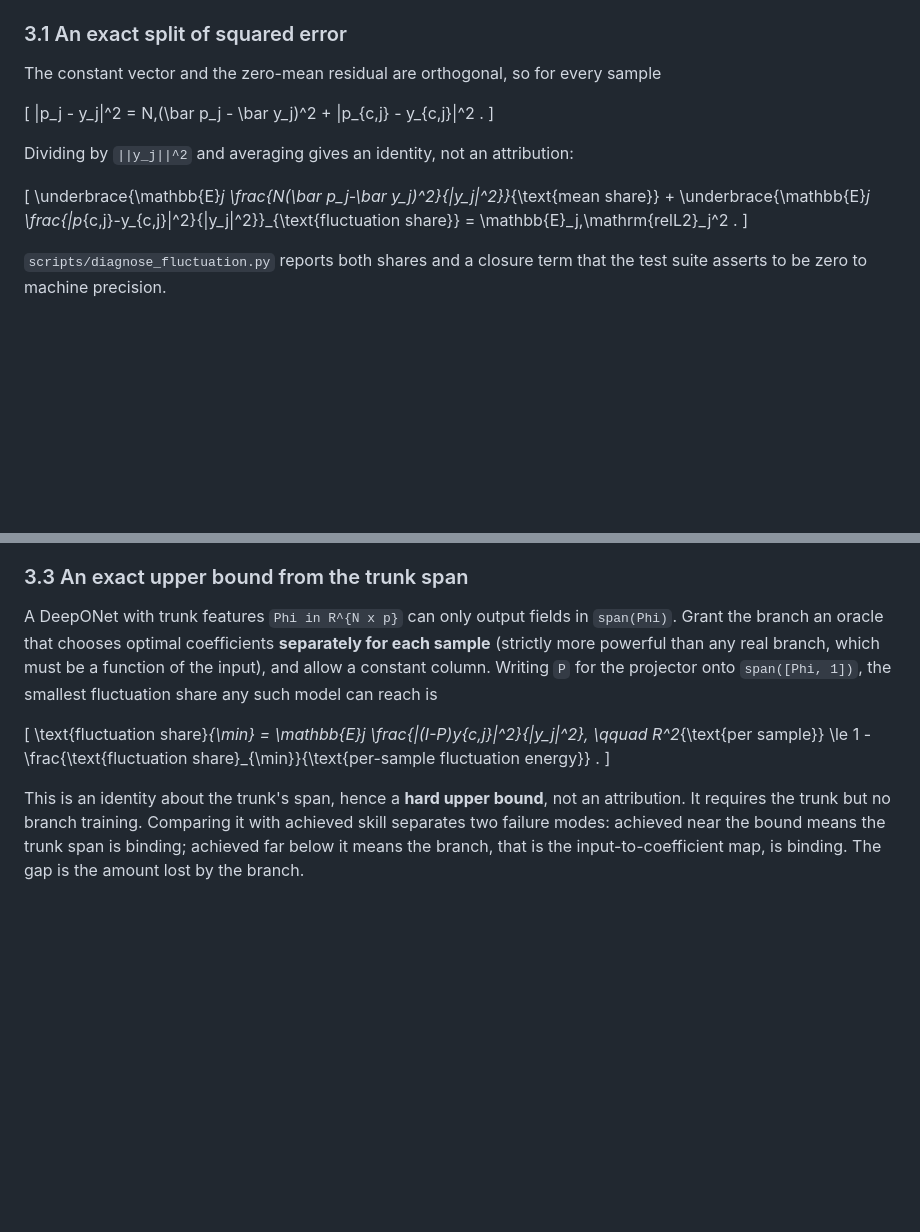
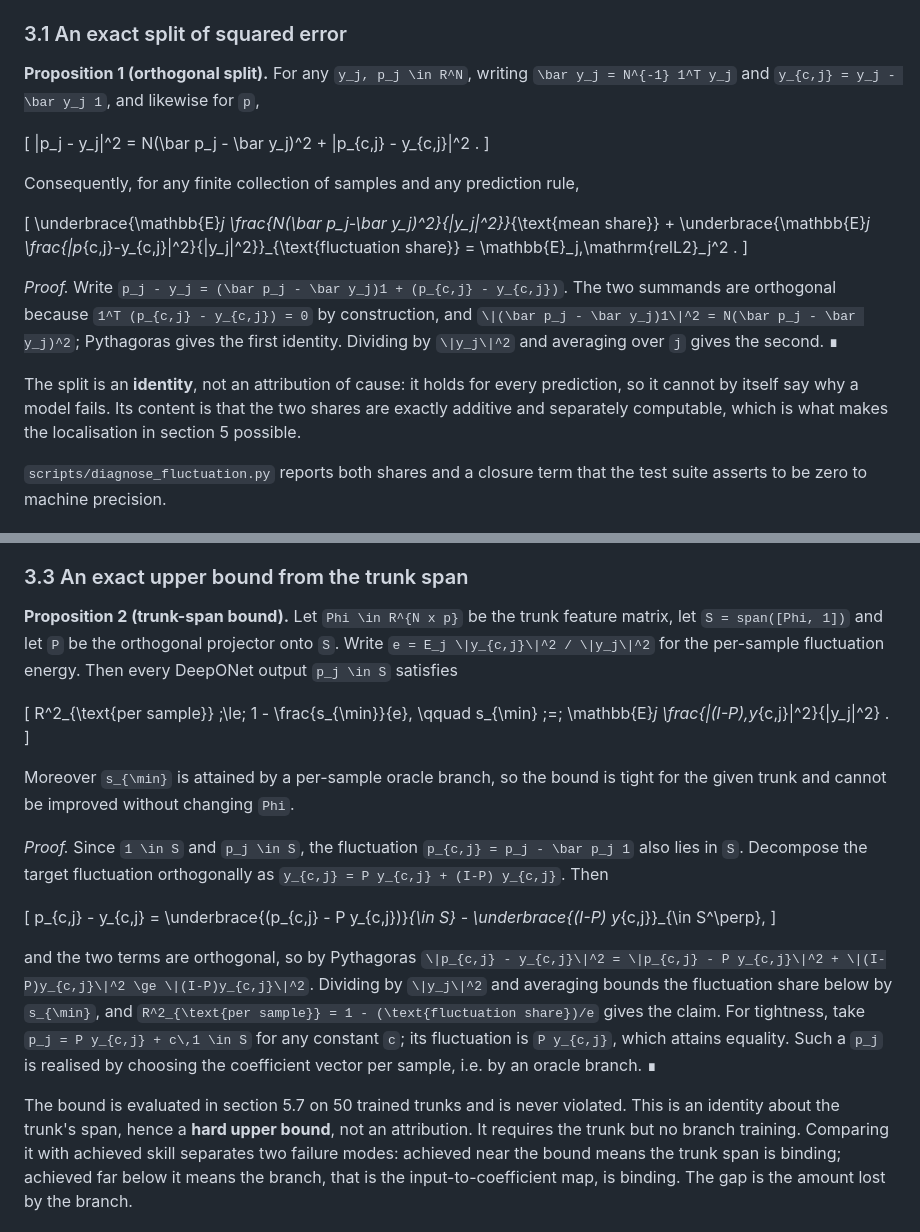
Before and after one commit to xchenio/operator-error-decomposition, a Markdown page: paper/main.md, 2 parts joined by grey strips. Drawn GitHub-style; blank space fills up the shorter version.

Commit message:
State the two identities as propositions with proofs
The manuscript had no theorem-like environment at all: the orthogonal
split was described only as an 'identity' and the trunk-span bound only
as a 'hard upper bound'. Computational-mathematics venues (JCP, SISC,
CMAME) expect them stated and proved, and it costs two short arguments.

Proposition 1: the orthogonal split, proved by Pythagoras on the
constant and zero-mean components. Proposition 2: the trunk-span bound,
proved by orthogonal decomposition of the target fluctuation against
span([Phi,1]), with tightness exhibited by a per-sample oracle branch.
Also note explicitly that Proposition 1 is an identity and therefore
cannot by itself attribute cause.

```diff
--- a/paper/main.md
+++ b/paper/main.md
@@ -179,13 +179,14 @@ same `N`-point grid. Write the per-sample spatial mean as `bar(y)_j` and the flu
 
 ### 3.1 An exact split of squared error
 
-The constant vector and the zero-mean residual are orthogonal, so for every sample
+**Proposition 1 (orthogonal split).** For any `y_j, p_j \in R^N`, writing
+`\bar y_j = N^{-1} 1^T y_j` and `y_{c,j} = y_j - \bar y_j 1`, and likewise for `p`,
 
 \[
-  \|p_j - y_j\|^2 = N\,(\bar p_j - \bar y_j)^2 + \|p_{c,j} - y_{c,j}\|^2 .
+  \|p_j - y_j\|^2 = N(\bar p_j - \bar y_j)^2 + \|p_{c,j} - y_{c,j}\|^2 .
 \]
 
-Dividing by `||y_j||^2` and averaging gives an identity, not an attribution:
+Consequently, for any finite collection of samples and any prediction rule,
 
 \[
   \underbrace{\mathbb{E}_j \frac{N(\bar p_j-\bar y_j)^2}{\|y_j\|^2}}_{\text{mean share}}
@@ -193,6 +194,16 @@ Dividing by `||y_j||^2` and averaging gives an identity, not an attribution:
   \underbrace{\mathbb{E}_j \frac{\|p_{c,j}-y_{c,j}\|^2}{\|y_j\|^2}}_{\text{fluctuation share}}
   = \mathbb{E}_j\,\mathrm{relL2}_j^2 .
 \]
+
+*Proof.* Write `p_j - y_j = (\bar p_j - \bar y_j)1 + (p_{c,j} - y_{c,j})`. The two summands
+are orthogonal because `1^T (p_{c,j} - y_{c,j}) = 0` by construction, and
+`\|(\bar p_j - \bar y_j)1\|^2 = N(\bar p_j - \bar y_j)^2`; Pythagoras gives the first
+identity. Dividing by `\|y_j\|^2` and averaging over `j` gives the second. ∎
+
+The split is an **identity**, not an attribution of cause: it holds for every prediction,
+so it cannot by itself say why a model fails. Its content is that the two shares are
+exactly additive and separately computable, which is what makes the localisation in
+section 5 possible.
 
 `scripts/diagnose_fluctuation.py` reports both shares and a closure term that the test
 suite asserts to be zero to machine precision.
@@ -213,19 +224,39 @@ two can disagree in sign (section 5.4).
 
 ### 3.3 An exact upper bound from the trunk span
 
-A DeepONet with trunk features `Phi in R^{N x p}` can only output fields in `span(Phi)`.
-Grant the branch an oracle that chooses optimal coefficients **separately for each sample**
-(strictly more powerful than any real branch, which must be a function of the input), and
-allow a constant column. Writing `P` for the projector onto `span([Phi, 1])`, the smallest
-fluctuation share any such model can reach is
+**Proposition 2 (trunk-span bound).** Let `Phi \in R^{N x p}` be the trunk feature matrix,
+let `S = span([Phi, 1])` and let `P` be the orthogonal projector onto `S`. Write
+`e = E_j \|y_{c,j}\|^2 / \|y_j\|^2` for the per-sample fluctuation energy. Then every
+DeepONet output `p_j \in S` satisfies
 
 \[
-  \text{fluctuation share}_{\min} = \mathbb{E}_j \frac{\|(I-P)y_{c,j}\|^2}{\|y_j\|^2},
+  R^2_{\text{per sample}} \;\le\; 1 - \frac{s_{\min}}{e},
   \qquad
-  R^2_{\text{per sample}} \le 1 - \frac{\text{fluctuation share}_{\min}}{\text{per-sample fluctuation energy}} .
+  s_{\min} \;=\; \mathbb{E}_j \frac{\|(I-P)\,y_{c,j}\|^2}{\|y_j\|^2} .
 \]
 
-This is an identity about the trunk's span, hence a **hard upper bound**, not an attribution.
+Moreover `s_{\min}` is attained by a per-sample oracle branch, so the bound is tight for
+the given trunk and cannot be improved without changing `Phi`.
+
+*Proof.* Since `1 \in S` and `p_j \in S`, the fluctuation `p_{c,j} = p_j - \bar p_j 1`
+also lies in `S`. Decompose the target fluctuation orthogonally as
+`y_{c,j} = P y_{c,j} + (I-P) y_{c,j}`. Then
+
+\[
+  p_{c,j} - y_{c,j} = \underbrace{(p_{c,j} - P y_{c,j})}_{\in S}
+                      - \underbrace{(I-P) y_{c,j}}_{\in S^\perp},
+\]
+
+and the two terms are orthogonal, so by Pythagoras
+`\|p_{c,j} - y_{c,j}\|^2 = \|p_{c,j} - P y_{c,j}\|^2 + \|(I-P)y_{c,j}\|^2 \ge
+\|(I-P)y_{c,j}\|^2`. Dividing by `\|y_j\|^2` and averaging bounds the fluctuation share
+below by `s_{\min}`, and `R^2_{\text{per sample}} = 1 - (\text{fluctuation share})/e` gives
+the claim. For tightness, take `p_j = P y_{c,j} + c\,1 \in S` for any constant `c`; its
+fluctuation is `P y_{c,j}`, which attains equality. Such a `p_j` is realised by choosing
+the coefficient vector per sample, i.e. by an oracle branch. ∎
+
+The bound is evaluated in section 5.7 on 50 trained trunks and is never violated. This is an
+identity about the trunk's span, hence a **hard upper bound**, not an attribution.
 It requires the trunk but no branch training. Comparing it with achieved skill separates two
 failure modes: achieved near the bound means the trunk span is binding; achieved far below it
 means the branch, that is the input-to-coefficient map, is binding. The gap is the amount
```
